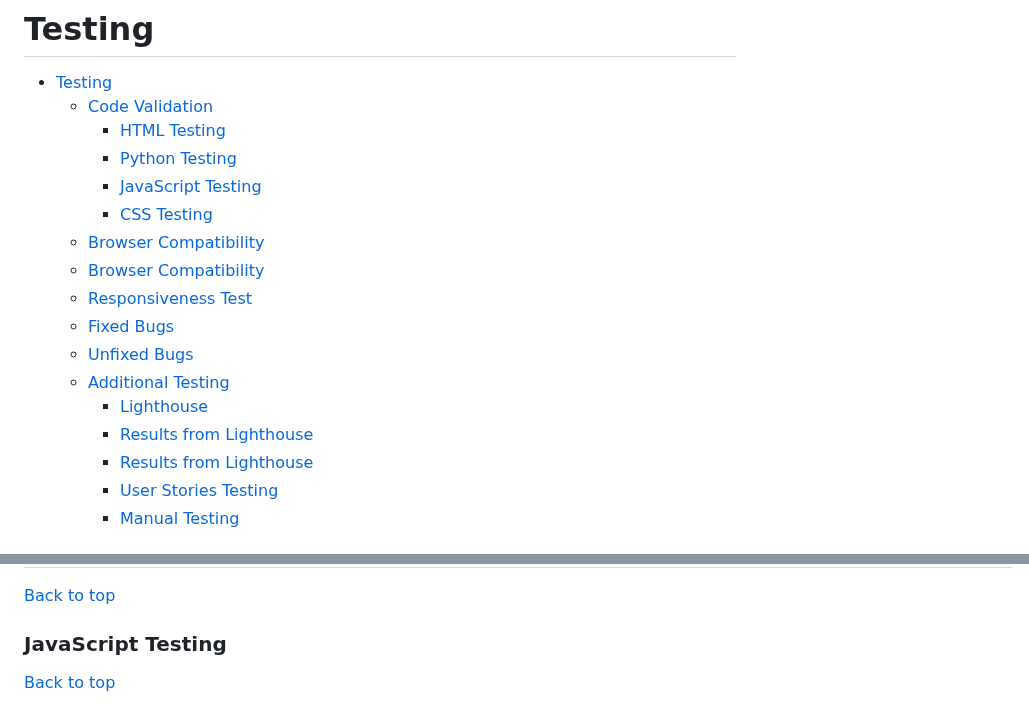
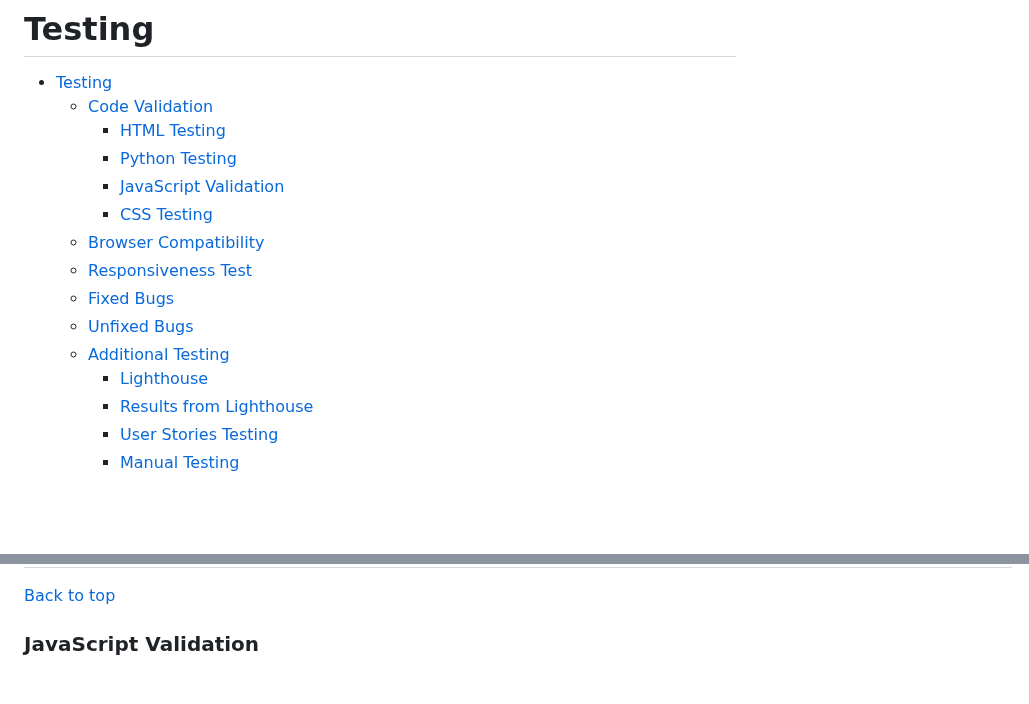
Before and after one commit to lucia2007/bookwormkid, a Markdown page: TESTING.md, 2 parts joined by grey strips. Drawn GitHub-style; blank space fills up the shorter version.

Commit message:
Doc: JS Validation

```diff
--- a/TESTING.md
+++ b/TESTING.md
@@ -3,17 +3,15 @@
   - [Code Validation](#code-validation)
     - [HTML Testing](#html-testing)
     - [Python Testing](#python-testing)
-    - [JavaScript Testing](#javascript-testing)
+    - [JavaScript Validation](#javascript-validation)
     - [CSS Testing](#css-testing)
   - [Browser Compatibility](#browser-compatibility)
-  - [Browser Compatibility](#browser-compatibility-1)
   - [Responsiveness Test](#responsiveness-test)
   - [Fixed Bugs](#fixed-bugs)
   - [Unfixed Bugs](#unfixed-bugs)
   - [Additional Testing](#additional-testing)
     - [Lighthouse](#lighthouse)
     - [Results from Lighthouse](#results-from-lighthouse)
-    - [Results from Lighthouse](#results-from-lighthouse-1)
     - [User Stories Testing](#user-stories-testing)
     - [Manual Testing](#manual-testing)
 
@@ -43,6 +41,5 @@
 
 [Back to top](#testing)
 
-### JavaScript Testing
-[Back to top](#testing)
+### JavaScript Validation
 
```
Also changed, not shown: other parts of TESTING.md (+11 -0 lines).
